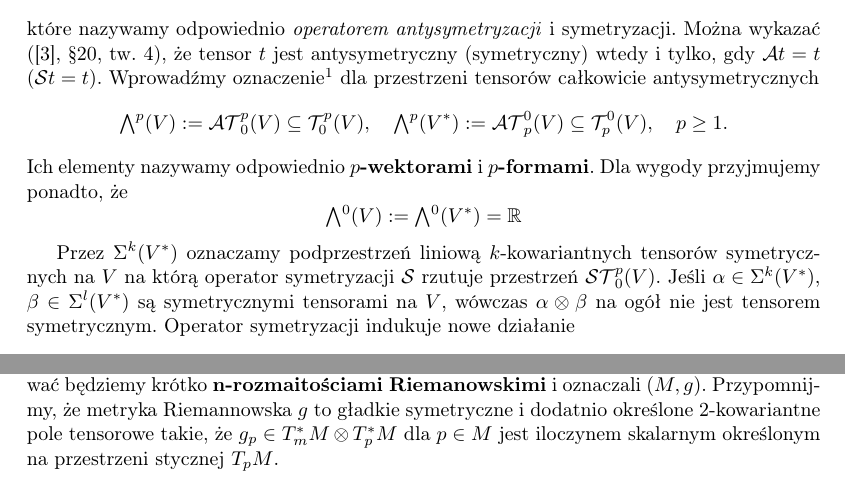
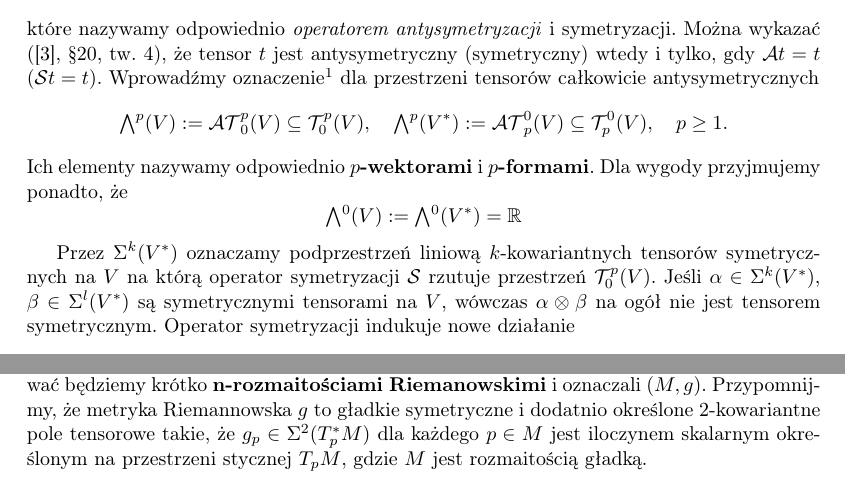
Before and after one commit to rszczers/burgers, a LaTeX book (main.tex, which reads includes/chapters/plyn_idealny/wstep.tex): two parts of pages 3 and 7 of 10, joined at a grey line, cut so that both start at the same text. Compiled offline with pdfLaTeX.

Commit message:
more typos

```diff
--- a/includes/chapters/plyn_idealny/wstep.tex
+++ b/includes/chapters/plyn_idealny/wstep.tex
@@ -139,7 +139,7 @@ Ich elementy nazywamy odpowiednio \textbf{\(p\)-wektorami} i \textbf{\(p\)-forma
      \Exterior^0(V):=\Exterior^0(V^\ast)=\R
 \end{equation*}
 
-Przez \(\Sigma^k(V^{\ast})\) oznaczamy podprzestrzeń liniową \(k\)-kowariantnych tensorów symetrycznych na \(V\) na którą operator symetryzacji \(\mathcal{S}\) rzutuje przestrzeń \(\mathcal{ST}^p_0(V)\). Jeśli \(\alpha\in\Sigma^k(V^{\ast})\), \(\beta\in\Sigma^l(V^{\ast})\) są symetrycznymi tensorami na \(V\), wówczas \(\alpha\otimes\beta\) na ogół nie jest tensorem symetrycznym. Operator symetryzacji indukuje nowe działanie
+Przez \(\Sigma^k(V^{\ast})\) oznaczamy podprzestrzeń liniową \(k\)-kowariantnych tensorów symetrycznych na \(V\) na którą operator symetryzacji \(\mathcal{S}\) rzutuje przestrzeń \(\mathcal{T}^p_0(V)\). Jeśli \(\alpha\in\Sigma^k(V^{\ast})\), \(\beta\in\Sigma^l(V^{\ast})\) są symetrycznymi tensorami na \(V\), wówczas \(\alpha\otimes\beta\) na ogół nie jest tensorem symetrycznym. Operator symetryzacji indukuje nowe działanie
 \begin{equation*}
     \alpha\beta = \mathcal{S}(\alpha\otimes\beta),
 \end{equation*}
@@ -424,7 +424,7 @@ nazywamy \emph{całką z formy \(\omega\) na \(M\)}. Taka definicja jest niezale
 %\end{twierdzenie}
 
 
-Dalej rozważać będziemy \(n\)-rozmaitości \(M\) z określoną metryką Riemmana \(g\), które nazywać będziemy krótko \textbf{n-rozmaitościami Riemanowskimi} i oznaczali \((M, g)\). Przypomnijmy, że metryka Riemannowska \(g\) to gładkie symetryczne i dodatnio określone 2-kowariantne pole tensorowe takie, że \(g_p \in T_m^{\ast} M \otimes T_p^{\ast} M\) dla \(p\in M\) jest iloczynem skalarnym określonym na przestrzeni stycznej \(T_p M\).
+Dalej rozważać będziemy \(n\)-rozmaitości \(M\) z określoną metryką Riemmana \(g\), które nazywać będziemy krótko \textbf{n-rozmaitościami Riemanowskimi} i oznaczali \((M, g)\). Przypomnijmy, że metryka Riemannowska \(g\) to gładkie symetryczne i dodatnio określone 2-kowariantne pole tensorowe takie, że \(g_p \in \Sigma^2(T^{\ast}_p M)\) dla każdego \(p\in M\) jest iloczynem skalarnym określonym na przestrzeni stycznej \(T_p M\), gdzie \(M\) jest rozmaitością gładką.
 
 \begin{twierdzenie}[\textbf{O zamianie zmiennych}, \cite{marsden}, tw. 8.1.7]\label{thm:coord_change}
     Niech \(M\) i \(N\) będą \(n\)-rozmaitościami z orientacją  i niech \(f: M\to N\) będzie dyfeomorfizmem zachowującym orientację. Jeśli \(\omega \in \Omega^n(N)\) ma zwarty nośnik, to \(f^\ast\omega\) również ma zwarty nośnik oraz
```
Also changed, not shown: burgers.pdf.
